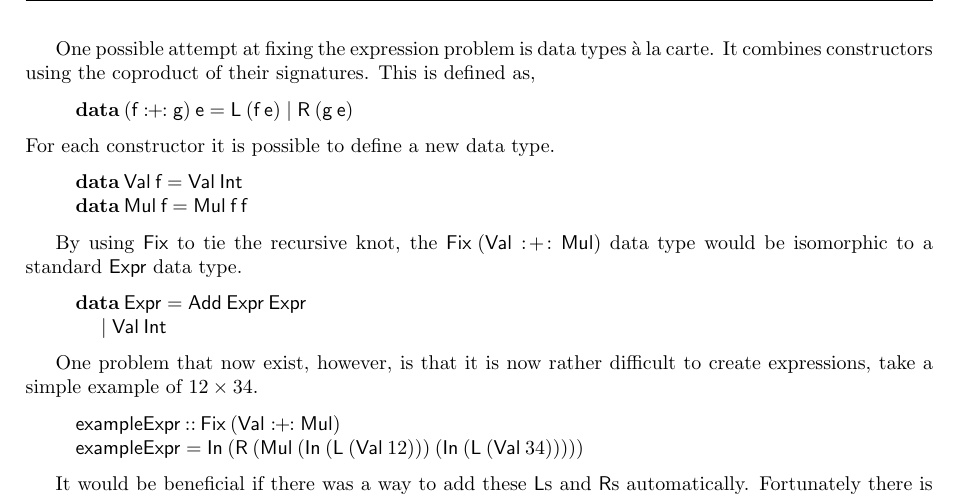
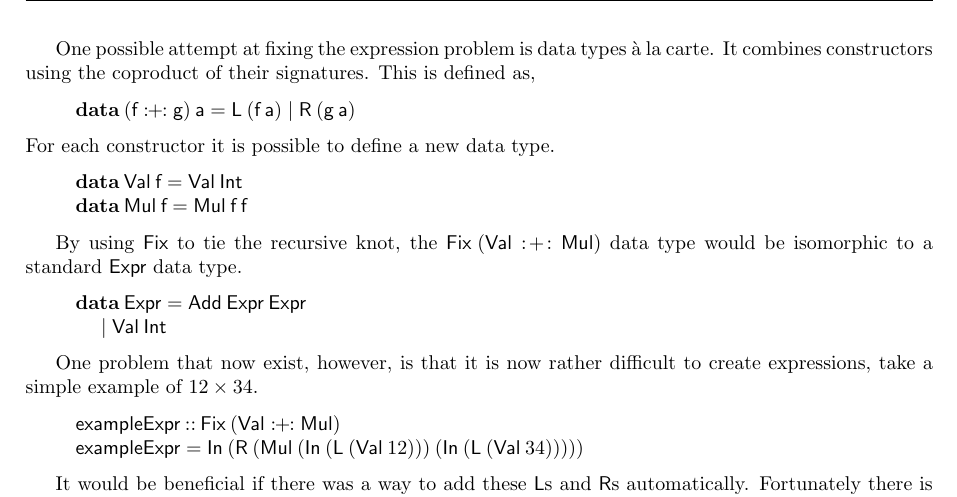
Before and after one commit to RileyEv/CircuitFlow, a LaTeX thesis (thesis/dissertation.tex): part of page 17 of 25, cut so that both start at the same text. Compiled offline with pdfLaTeX.

Commit message:
change to `a`

```diff
--- a/thesis/dissertation.tex
+++ b/thesis/dissertation.tex
@@ -753,7 +753,7 @@ This is defined as,
 \begin{hscode}\SaveRestoreHook
 \column{B}{@{}>{\hspre}l<{\hspost}@{}}%
 \column{E}{@{}>{\hspre}l<{\hspost}@{}}%
-\>[B]{}\mathbf{data}\codeskip (\Varid{f}:\!\!+\!\!:\Varid{g})\codeskip \Varid{e}\mathrel{=}\Conid{L}\codeskip (\Varid{f}\codeskip \Varid{e})\mid \Conid{R}\codeskip (\Varid{g}\codeskip \Varid{e}){}\<[E]%
+\>[B]{}\mathbf{data}\codeskip (\Varid{f}:\!\!+\!\!:\Varid{g})\codeskip \Varid{a}\mathrel{=}\Conid{L}\codeskip (\Varid{f}\codeskip \Varid{a})\mid \Conid{R}\codeskip (\Varid{g}\codeskip \Varid{a}){}\<[E]%
 \ColumnHook
 \end{hscode}\resethooks
 
```
Also changed, not shown: thesis/dissertation.pdf, 1 other file.
